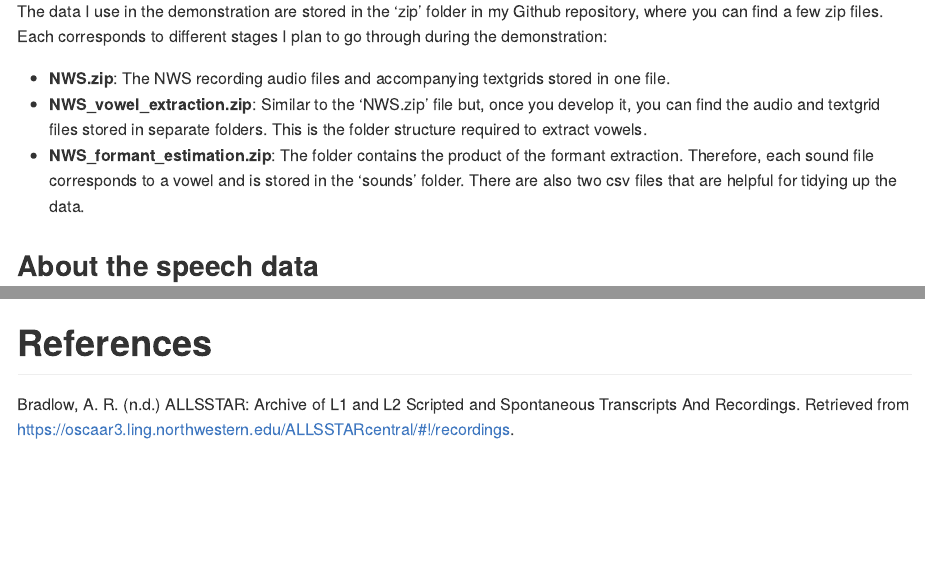
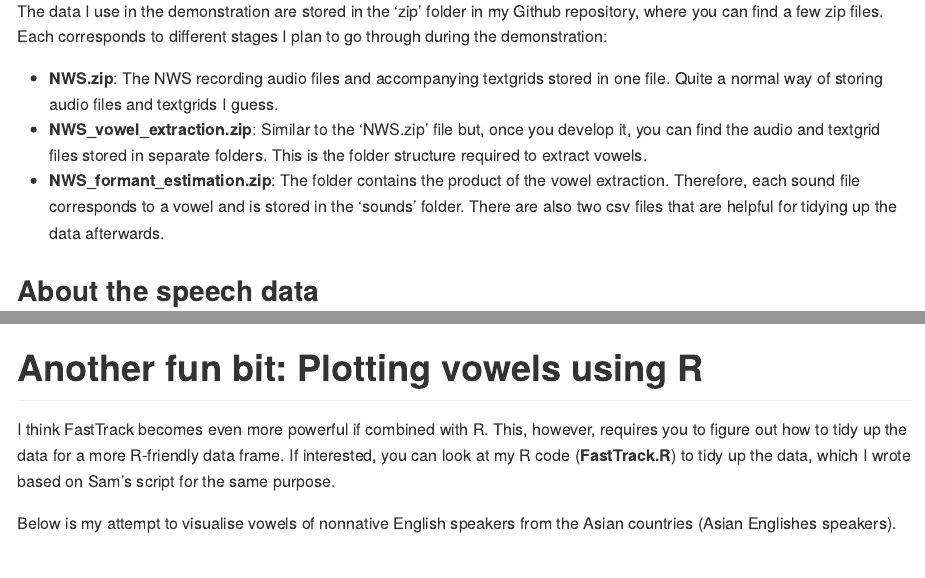
Before and after one commit to TakayukiNagamine/FastTrack-Workshop, an R Markdown document (README.Rmd): the page in a window 1100 px wide, from 790 px down, and a second part further down, joined at a grey line. The pictures show the output file README.md that the author committed with the source, drawn offline in the style of GitHub.

Commit message:
developed

```diff
--- a/README.Rmd
+++ b/README.Rmd
@@ -49,9 +49,9 @@ If you would like to follow along, you can install FastTrack beforehand. A detai
 
 The data I use in the demonstration are stored in the 'zip' folder in my Github repository, where you can find a few zip files. Each corresponds to different stages I plan to go through during the demonstration:
 
-- **NWS.zip**: The NWS recording audio files and accompanying textgrids stored in one file.
+- **NWS.zip**: The NWS recording audio files and accompanying textgrids stored in one file. Quite a normal way of storing audio files and textgrids I guess.
 - **NWS_vowel_extraction.zip**: Similar to the 'NWS.zip' file but, once you develop it, you can find the audio and textgrid files stored in separate folders. This is the folder structure required to extract vowels.
-- **NWS_formant_estimation.zip**: The folder contains the product of the formant extraction. Therefore, each sound file corresponds to a vowel and is stored in the 'sounds' folder. There are also two csv files that are helpful for tidying up the data.
+- **NWS_formant_estimation.zip**: The folder contains the product of the vowel extraction. Therefore, each sound file corresponds to a vowel and is stored in the 'sounds' folder. There are also two csv files that are helpful for tidying up the data afterwards.
 
 <!--
 Time permitting, I will also try to show:
@@ -128,7 +128,11 @@ This operation yields quite a few output files, for which we don't have enough t
 <img src="https://github.com/TakayukiNagamine/FastTrack-Workshop/blob/51f898dc45415f4d5f22719334d37dc2e7d62cb1/images/aggregate_data.png" width = 100%>
 </p>
 
+# Another fun bit: Plotting vowels using R
 
+I think FastTrack becomes even more powerful if combined with R. This, however, requires you to figure out how to tidy up the data for a more R-friendly data frame. If interested, you can look at my R code (**FastTrack.R**) to tidy up the data, which I wrote based on Sam's script for the same purpose.
+
+Below is my attempt to visualise vowels of nonnative English speakers from the Asian countries (Asian Englishes speakers).
 
 
 
```
Also changed, not shown: README.md.
